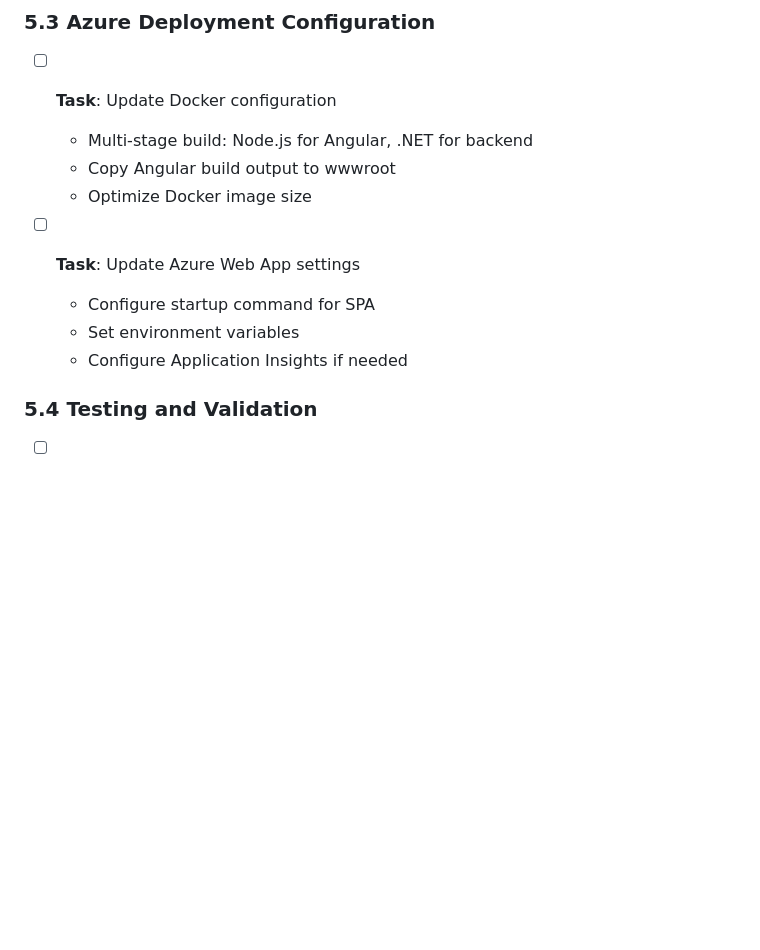
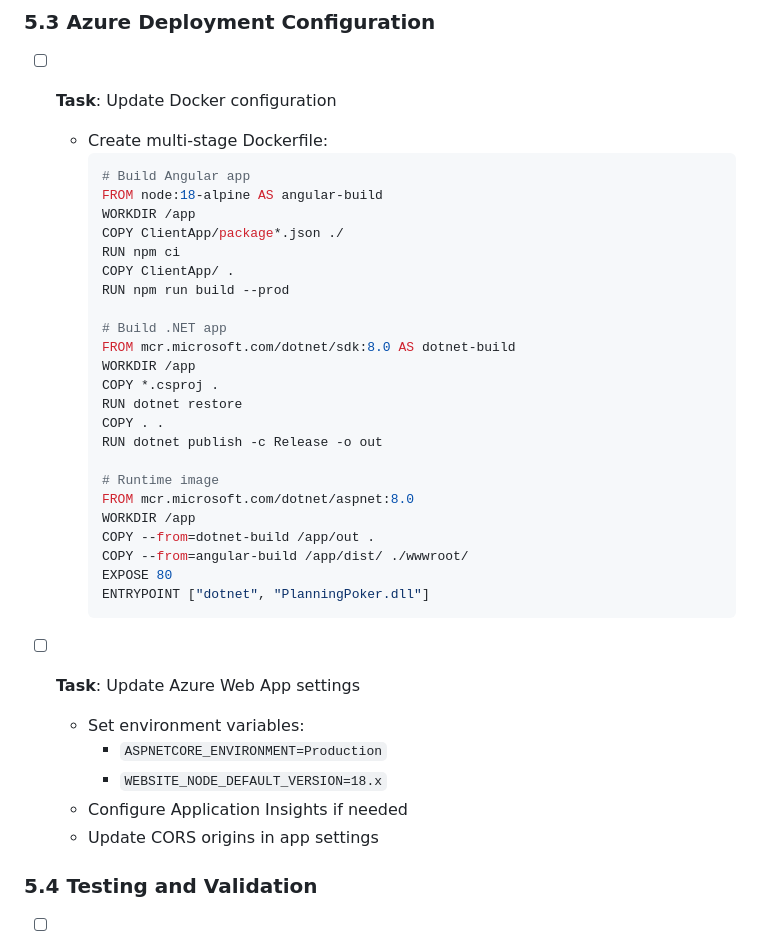
Before and after one commit to vlad-gaman/PlanningPoker, a Markdown page: ANGULAR_MIGRATION_CHECKLIST.md, the part around the change printed below. GitHub-like rendering; blank space fills up the shorter version.

````diff
--- a/ANGULAR_MIGRATION_CHECKLIST.md
+++ b/ANGULAR_MIGRATION_CHECKLIST.md
@@ -258,14 +352,39 @@ This checklist provides a step-by-step migration plan from the current ASP.NET C
 
 ### 5.3 Azure Deployment Configuration
 - [ ] **Task**: Update Docker configuration
-  - Multi-stage build: Node.js for Angular, .NET for backend
-  - Copy Angular build output to wwwroot
-  - Optimize Docker image size
+  - Create multi-stage Dockerfile:
+    ```dockerfile
+    # Build Angular app
+    FROM node:18-alpine AS angular-build
+    WORKDIR /app
+    COPY ClientApp/package*.json ./
+    RUN npm ci
+    COPY ClientApp/ .
+    RUN npm run build --prod
+
+    # Build .NET app
+    FROM mcr.microsoft.com/dotnet/sdk:8.0 AS dotnet-build
+    WORKDIR /app
+    COPY *.csproj .
+    RUN dotnet restore
+    COPY . .
+    RUN dotnet publish -c Release -o out
+
+    # Runtime image
+    FROM mcr.microsoft.com/dotnet/aspnet:8.0
+    WORKDIR /app
+    COPY --from=dotnet-build /app/out .
+    COPY --from=angular-build /app/dist/ ./wwwroot/
+    EXPOSE 80
+    ENTRYPOINT ["dotnet", "PlanningPoker.dll"]
+    ```
 
 - [ ] **Task**: Update Azure Web App settings
-  - Configure startup command for SPA
-  - Set environment variables
+  - Set environment variables:
+    - `ASPNETCORE_ENVIRONMENT=Production`
+    - `WEBSITE_NODE_DEFAULT_VERSION=18.x`
   - Configure Application Insights if needed
+  - Update CORS origins in app settings
 
 ### 5.4 Testing and Validation
 - [ ] **Task**: Full end-to-end testing
````
Also changed, not shown: other parts of ANGULAR_MIGRATION_CHECKLIST.md (+132 -14 lines).
